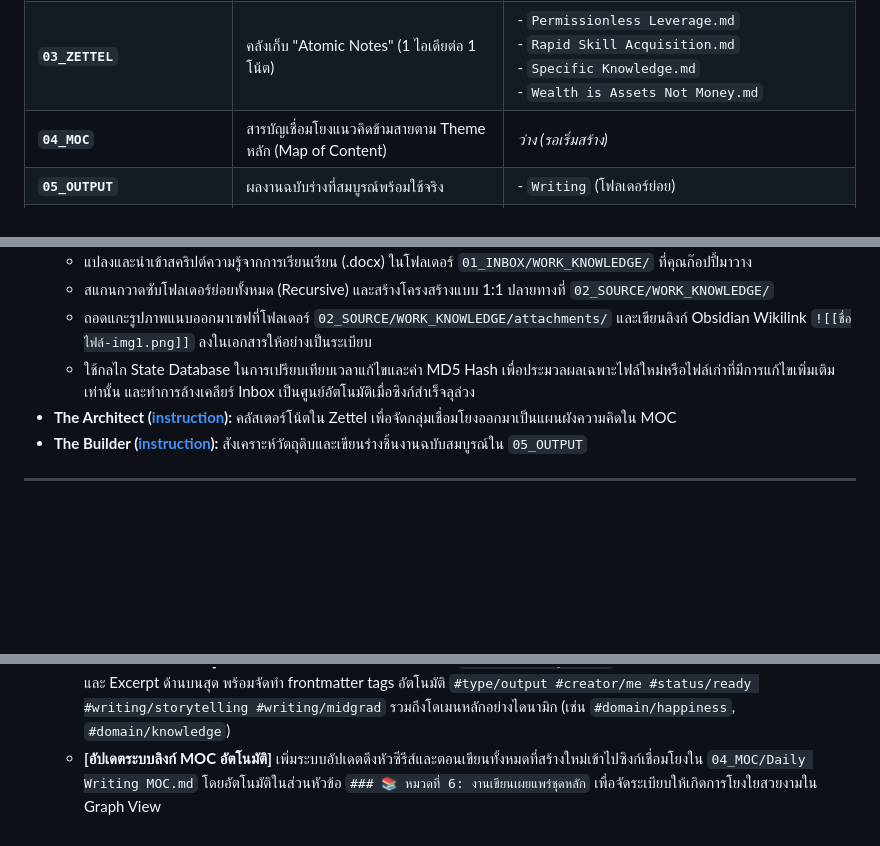
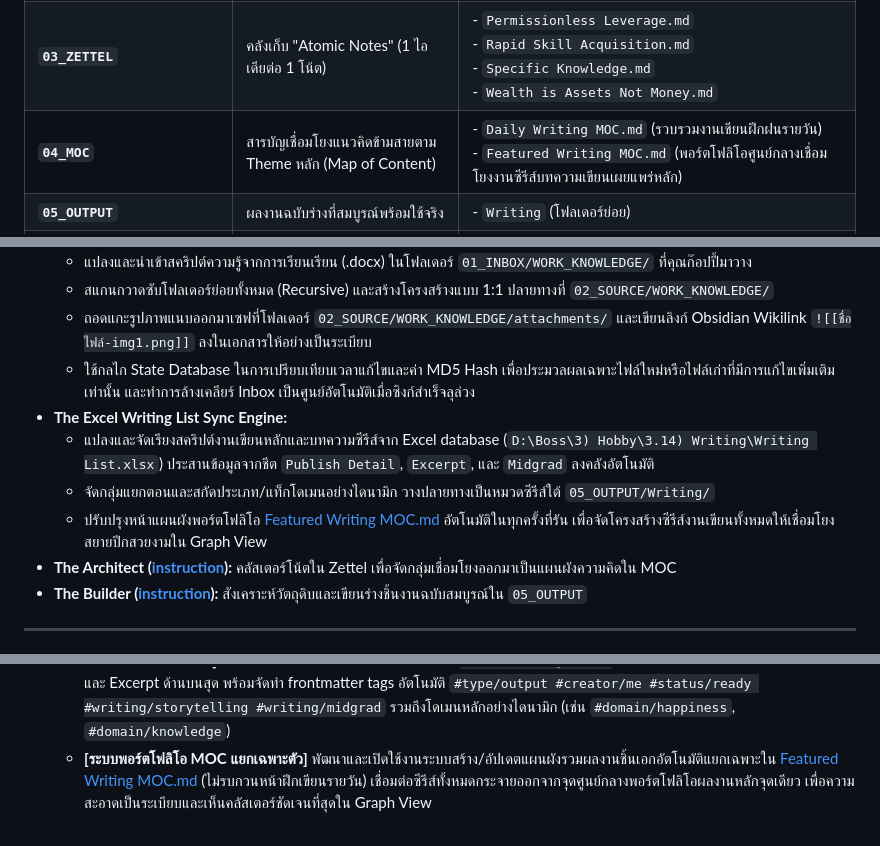
Before and after one commit to Nopparuth-ju/my-second-brain-sync, a Markdown page: ANTIGRAVITY.md, 3 parts joined by grey strips. GitHub-like rendering; blank space fills up the shorter version.

Commit message:
docs(ANTIGRAVITY): update system documentation to reflect new decoupled writing portfolio MOC architecture

```diff
--- a/ANTIGRAVITY.md
+++ b/ANTIGRAVITY.md
@@ -26,7 +26,7 @@
 | **`01_INBOX`** | จุดพักข้อมูลดิบชั่วคราว ต้องเคลียร์เป็นศูนย์เสมอ | - `inbox_feyman.md` (Raw)<br>- `วิธีสรุปหนังสือ.md` (Raw) |
 | **`02_SOURCE`** | สรุปภาพรวมและแก่นความคิดจากแหล่งข้อมูลภายนอก | - `สรุป The Almanack of Naval Ravikant.md`<br>- `WORK_KNOWLEDGE/` (โฟลเดอร์ย่อยเก็บวิชาความรู้จากการเรียน)<br>- `WORK_KNOWLEDGE/attachments/` (รูปภาพแนบจาก Word)<br>- `WORK_KNOWLEDGE_SUMMARY/` (แดชบอร์ดสรุปวิชาแยกราย 6 โดเมน) |
 | **`03_ZETTEL`** | คลังเก็บ "Atomic Notes" (1 ไอเดียต่อ 1 โน้ต) | - `Permissionless Leverage.md`<br>- `Rapid Skill Acquisition.md`<br>- `Specific Knowledge.md`<br>- `Wealth is Assets Not Money.md` |
-| **`04_MOC`** | สารบัญเชื่อมโยงแนวคิดข้ามสายตาม Theme หลัก (Map of Content) | *ว่าง (รอเริ่มสร้าง)* |
+| **`04_MOC`** | สารบัญเชื่อมโยงแนวคิดข้ามสายตาม Theme หลัก (Map of Content) | - `Daily Writing MOC.md` (รวบรวมงานเขียนฝึกฝนรายวัน)<br>- `Featured Writing MOC.md` (พอร์ตโฟลิโอศูนย์กลางเชื่อมโยงงานซีรีส์บทความเขียนเผยแพร่หลัก) |
 | **`05_OUTPUT`** | ผลงานฉบับร่างที่สมบูรณ์พร้อมใช้จริง | - `Writing` (โฟลเดอร์ย่อย) |
 | **`SECOND_BRAIN_PRINCIPLE`** | คลังคู่มือหลักการจัดหมวดหมู่และกลไกความรู้ | - `Domain & Concept obsidian.md`<br>- `My Idea.md`<br>- `Overview Domain Knowledge.md`<br>- `The Optimal Problem-Solving Framework.md` |
 
@@ -62,6 +62,10 @@
   * สแกนกวาดซับโฟลเดอร์ย่อยทั้งหมด (Recursive) และสร้างโครงสร้างแบบ 1:1 ปลายทางที่ `02_SOURCE/WORK_KNOWLEDGE/`
   * ถอดแกะรูปภาพแนบออกมาเซฟที่โฟลเดอร์ `02_SOURCE/WORK_KNOWLEDGE/attachments/` และเขียนลิงก์ Obsidian Wikilink `![[ชื่อไฟล์-img1.png]]` ลงในเอกสารให้อย่างเป็นระเบียบ
   * ใช้กลไก State Database ในการเปรียบเทียบเวลาแก้ไขและค่า MD5 Hash เพื่อประมวลผลเฉพาะไฟล์ใหม่หรือไฟล์เก่าที่มีการแก้ไขเพิ่มเติมเท่านั้น และทำการล้างเคลียร์ Inbox เป็นศูนย์อัตโนมัติเมื่อซิงก์สำเร็จลุล่วง
+* **The Excel Writing List Sync Engine:**
+  * แปลงและจัดเรียงสคริปต์งานเขียนหลักและบทความซีรีส์จาก Excel database (`D:\Boss\3) Hobby\3.14) Writing\Writing List.xlsx`) ประสานข้อมูลจากชีต `Publish Detail`, `Excerpt`, และ `Midgrad` ลงคลังอัตโนมัติ
+  * จัดกลุ่มแยกตอนและสกัดประเภท/แท็กโดเมนอย่างไดนามิก วางปลายทางเป็นหมวดซีรีส์ใต้ `05_OUTPUT/Writing/`
+  * ปรับปรุงหน้าแผนผังพอร์ตโฟลิโอ [Featured Writing MOC.md](file:///D:/Boss/3%29%20Hobby/3.13%29%20AI/AI%20Agent/Second%20Brain/My%20Second%20Brain%20Sync/04_MOC/Featured%20Writing%20MOC.md) อัตโนมัติในทุกครั้งที่รัน เพื่อจัดโครงสร้างซีรีส์งานเขียนทั้งหมดให้เชื่อมโยงสยายปีกสวยงามใน Graph View
 * **The Architect ([instruction](file:///D:/Boss/3%29%20Hobby/3.13%29%20AI/AI%20Agent/Second%20Brain/My%20Second%20Brain%20Sync/.agents/Architect/instruction.md)):** คลัสเตอร์โน้ตใน Zettel เพื่อจัดกลุ่มเชื่อมโยงออกมาเป็นแผนผังความคิดใน MOC
 * **The Builder ([instruction](file:///D:/Boss/3%29%20Hobby/3.13%29%20AI/AI%20Agent/Second%20Brain/My%20Second%20Brain%20Sync/.agents/Builder/instruction.md)):** สังเคราะห์วัตถุดิบและเขียนร่างชิ้นงานฉบับสมบูรณ์ใน `05_OUTPUT`
 
@@ -93,4 +97,4 @@
   - **[ฟีเจอร์ใหม่]** พัฒนาและติดตั้งระบบ **Excel-to-Obsidian Writing Sync Engine** (`run-writing-sync.ps1` + `.agents/WordSync/sync_excel_writings.py`) ดึงข้อมูลจากไฟล์ `D:\Boss\3) Hobby\3.14) Writing\Writing List.xlsx`
   - **[การจัดเตรียมและจัดรูปเรียงไฟล์]** ดำเนินการกวาดอ่าน 3 แผ่นชีตหลัก (`Publish Detail`, `Excerpt`, `Midgrad`), ทำการผสานข้อมูลข้ามชีตด้วยคีย์ `(No, EP)` และรองรับกรณีชื่อตอนสะกดต่างกันเล็กน้อย (Fuzzy matching/Normalizing), จัดสรรแยกหมวดหมู่เป็นโฟลเดอร์ตามชื่อซีรีส์ พร้อมบันทึกไฟล์เป็นชื่อตอน `EP {Num} - {Title}.md`
   - **[ระบบแท็กและกล่องข้อมูลการเขียน]** แทรกกล่อง Obsidian Callout `> [!NOTE] ข้อมูลการเขียน` รวบรวม Objective, Human Desire, และ Excerpt ด้านบนสุด พร้อมจัดทำ frontmatter tags อัตโนมัติ `#type/output #creator/me #status/ready #writing/storytelling #writing/midgrad` รวมถึงโดเมนหลักอย่างไดนามิก (เช่น `#domain/happiness`, `#domain/knowledge`)
-  - **[อัปเดตระบบลิงก์ MOC อัตโนมัติ]** เพิ่มระบบอัปเดตดึงหัวซีรีส์และตอนเขียนทั้งหมดที่สร้างใหม่เข้าไปซิงก์เชื่อมโยงใน `04_MOC/Daily Writing MOC.md` โดยอัตโนมัติในส่วนหัวข้อ `### 📚 หมวดที่ 6: งานเขียนเผยแพร่ชุดหลัก` เพื่อจัดระเบียบให้เกิดการโยงใยสวยงามใน Graph View
+  - **[ระบบพอร์ตโฟลิโอ MOC แยกเฉพาะตัว]** พัฒนาและเปิดใช้งานระบบสร้าง/อัปเดตแผนผังรวมผลงานชิ้นเอกอัตโนมัติแยกเฉพาะใน [Featured Writing MOC.md](file:///D:/Boss/3%29%20Hobby/3.13%29%20AI/AI%20Agent/Second%20Brain/My%20Second%20Brain%20Sync/04_MOC/Featured%20Writing%20MOC.md) (ไม่รบกวนหน้าฝึกเขียนรายวัน) เชื่อมต่อซีรีส์ทั้งหมดกระจายออกจากจุดศูนย์กลางพอร์ตโฟลิโอผลงานหลักจุดเดียว เพื่อความสะอาดเป็นระเบียบและเห็นคลัสเตอร์ชัดเจนที่สุดใน Graph View
```
